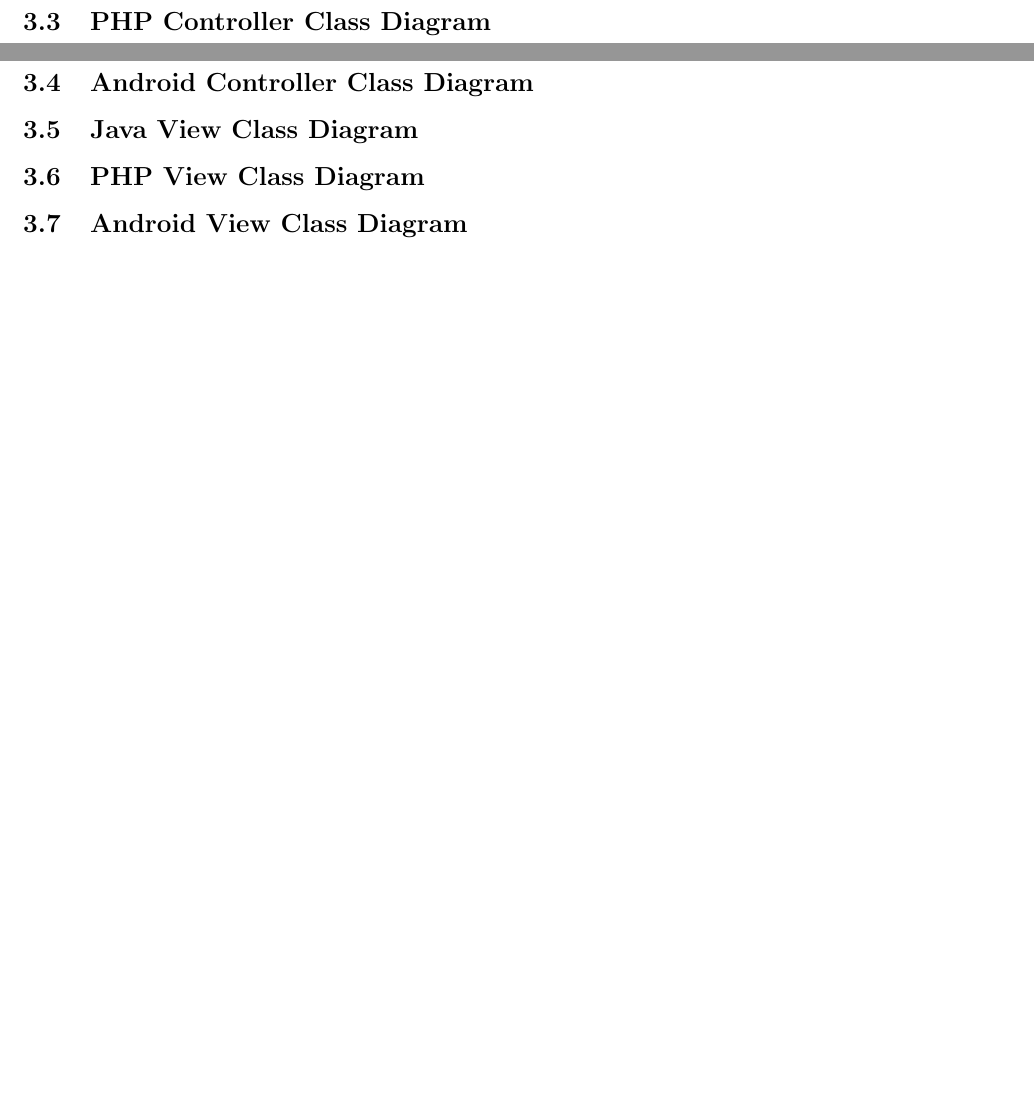
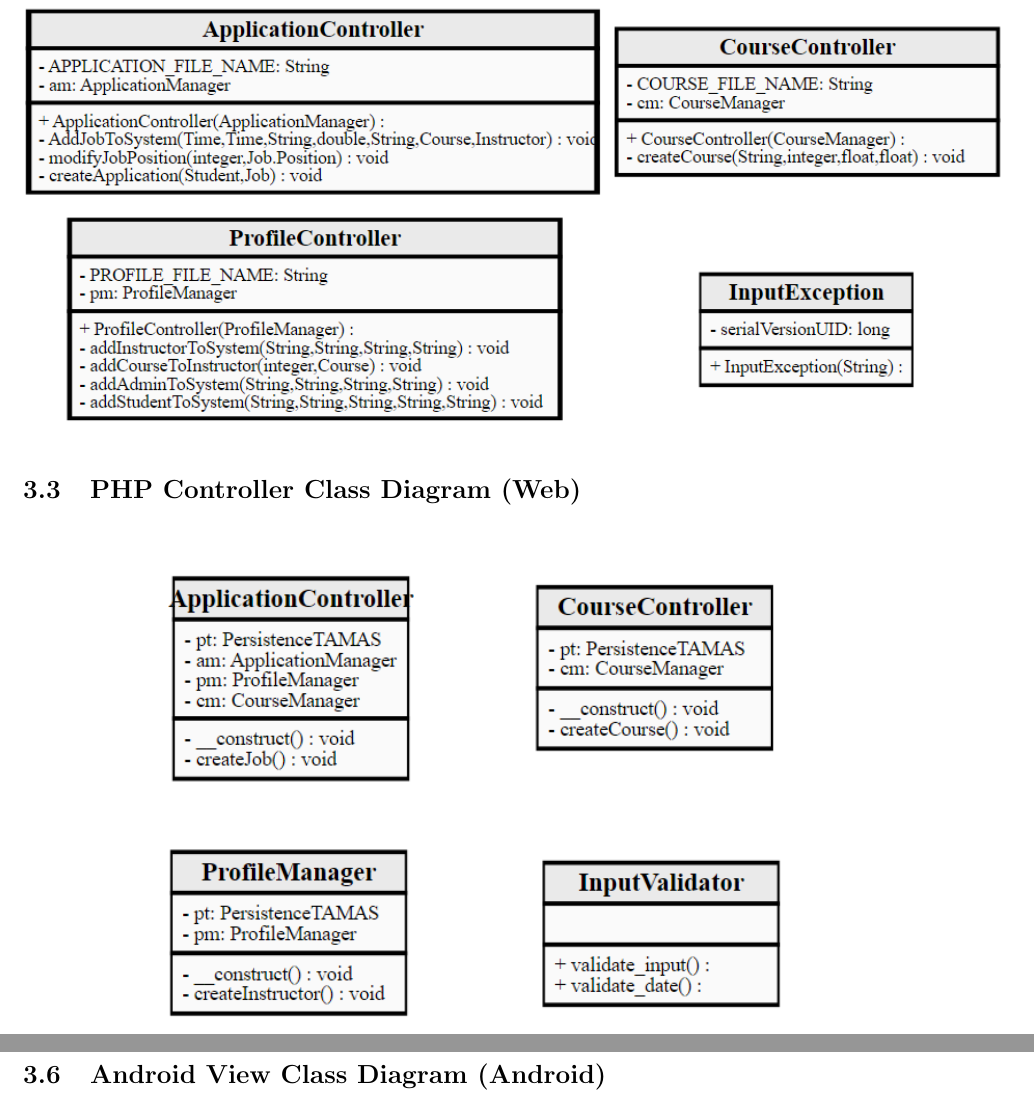
Before and after one commit to CamiloGarciaLaRotta/Group10, a LaTeX document (Deliverable2/Design/Detailed Design.tex): two parts of pages 4 and 5 of 5 before the commit and two parts of pages 4 and 6 of 6 after it, joined at a grey line, cut so that both start at the same text, the shorter picture padded with empty space. Compiled offline with pdfLaTeX.

Commit message:
updated Detailed Design (diagrams and latex)

```diff
--- a/Deliverable2/Design/Detailed Design.tex
+++ b/Deliverable2/Design/Detailed Design.tex
@@ -39 +39,2 @@
 \end{figure}
+\subsection{Java and Android Controller Class Diagram (Desktop and Mobile)}
@@ -41,7 +41,7 @@
 \begin{figure}[H]
 	\centering
-	\includegraphics[]{ControllerPackageClassDiagramJava.png}
+	\includegraphics[scale=0.95]{./ClassDiagrams/ControllerPackageClassDiagramJava.png}
 \end{figure}
-\subsection{PHP Controller Class Diagram}
+\subsection{PHP Controller Class Diagram (Web)}
 \begin{figure}[H]
 	\centering
@@ -49,5 +49 @@
 \end{figure}
-\subsection{Android Controller Class Diagram}
-\subsection{Java View Class Diagram}
-\subsection{PHP View Class Diagram}
-\subsection{Android View Class Diagram}
@@ -54 +61,6 @@
+\subsection{Android View Class Diagram (Android)}
+%\begin{figure}[H]
+%	\centering
+%	\includegraphics[]{}
+%\end{figure}
 \end{document}
```
Also changed, not shown: Deliverable2/Design/ClassDiagrams/ControllerPackageClassDiagramJava.PNG (renamed from Deliverable2/Design/ControllerPackageClassDiagramJava.PNG), Deliverable2/Design/ClassDiagrams/ControllerPackageClassDiagramJavaCode.txt (renamed from Deliverable2/Design/ControllerPackageClassDiagramJavaCode.txt), Deliverable2/Design/ClassDiagrams/ControllerPackageClassDiagramPHP.PNG (renamed from Deliverable2/Design/ControllerPackageClassDiagramPHP.PNG), Deliverable2/Design/ClassDiagrams/ControllerPackageClassDiagramPHPCode.txt (renamed from Deliverable2/Design/ControllerPackageClassDiagramPHPCode.txt), Deliverable2/Design/ClassDiagrams/DetailedDomainModelDiagram.pdf (renamed from Deliverable2/Design/DetailedDomainModelDiagram.pdf), Deliverable2/Design/ClassDiagrams/desktopViewPackageDiagram(A).PNG (added), Deliverable2/Design/ClassDiagrams/desktopViewPackageDiagram(B).PNG (added), Deliverable2/Design/ClassDiagrams/desktopViewPackageDiagram.JPG (renamed from Deliverable2/Architecture/desktopViewPackageDiagram.JPG), Deliverable2/Design/ClassDiagrams/desktopViewPackageDiagram.PNG (added), Deliverable2/Design/Detailed Design.pdf, Deliverable2/Design/Detailed Design.tex (16 more changed lines), 7 other files.
